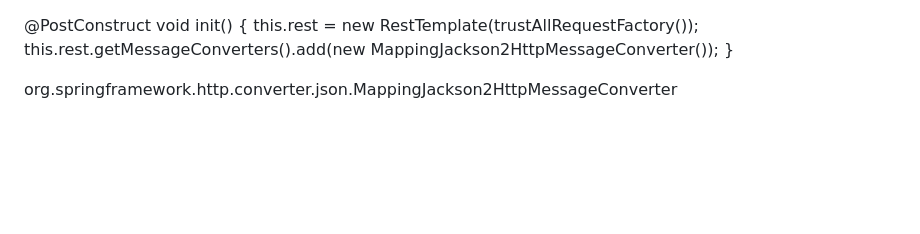
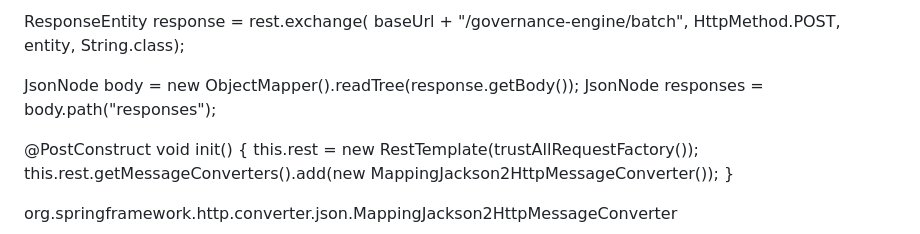
Before and after one commit to max007h/OAuth, a Markdown page: docs/Msg.txt.md, the part around the change. Rendered like a GitHub page; blank space fills up the shorter version.

```diff
--- a/docs/Msg.txt.md
+++ b/docs/Msg.txt.md
@@ -1,3 +1,16 @@
+ResponseEntity<String> response = rest.exchange(
+        baseUrl + "/governance-engine/batch",
+        HttpMethod.POST,
+        entity,
+        String.class);
+
+JsonNode body = new ObjectMapper().readTree(response.getBody());
+JsonNode responses = body.path("responses");
+
+
+
+
+
 @PostConstruct
 void init() {
     this.rest = new RestTemplate(trustAllRequestFactory());
```
